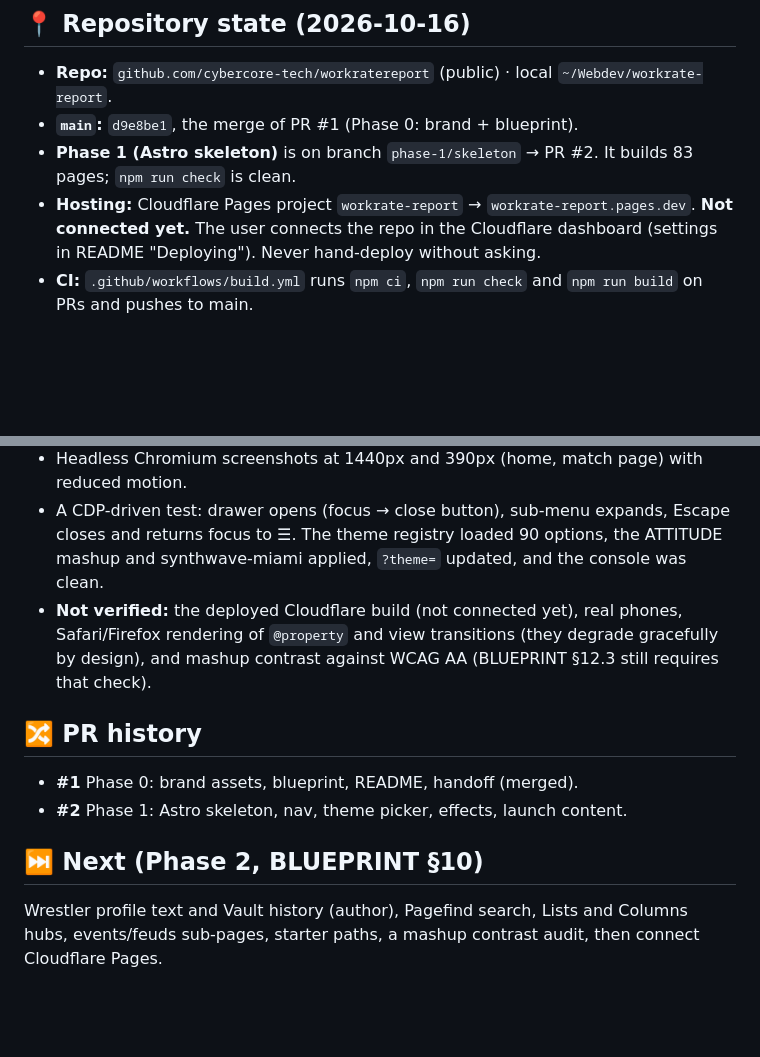
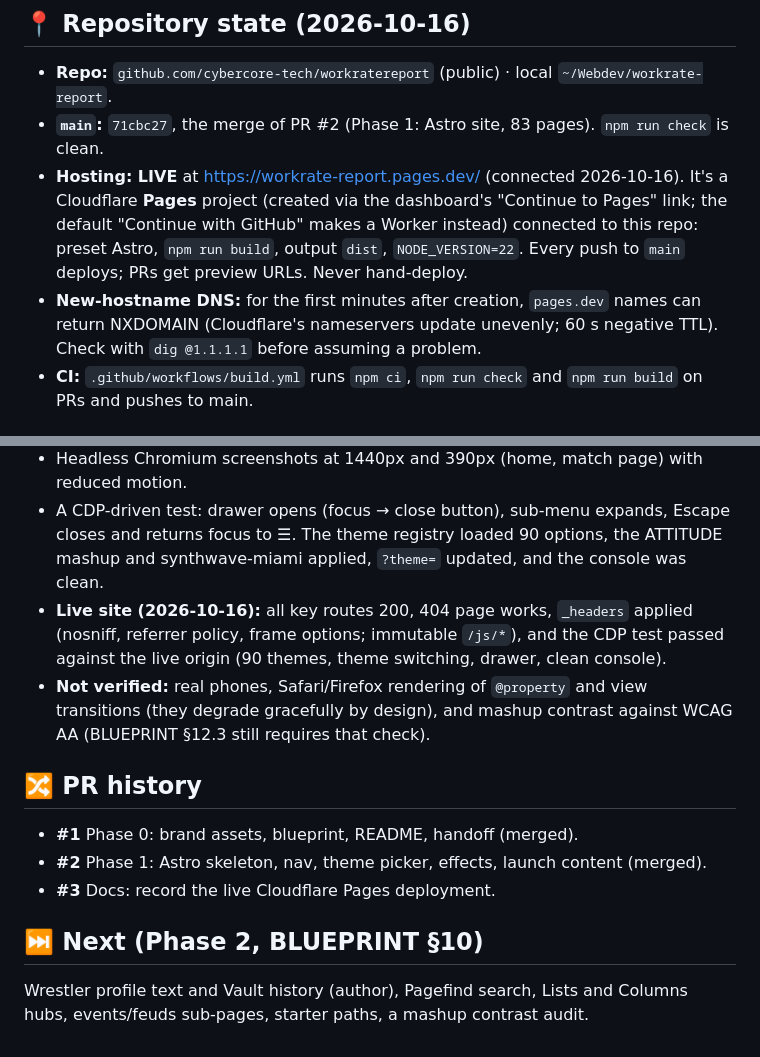
Before and after one commit to cybercoretech/workratereport, a Markdown page: AGENT_HANDOFF.md, 2 parts joined by grey strips. Rendered like a GitHub page; blank space fills up the shorter version.

Commit message:
docs: record the live Cloudflare Pages deployment
The site went live at https://workrate-report.pages.dev/ on 2026-10-16
after the user connected the repo as a Cloudflare Pages project
(preset Astro, npm run build, output dist, NODE_VERSION=22).

- AGENT_HANDOFF: main is now 71cbc27 (PR #2 merged), hosting is live
  and auto-deploys from main, and a note that the dashboard's default
  "Continue with GitHub" creates a Worker (use "Continue to Pages").
  Also records the first-minutes NXDOMAIN on new pages.dev names, the
  live checks, and PR history; drops "connect Pages" from next steps.
- README: live URL in Status and Deploying.
- BLUEPRINT: Phase 1 marked live; the Pages decision is no longer open.

Verified on the live site: key routes return 200, unknown paths 404,
_headers applied (nosniff, referrer policy, frame options, immutable
/js/*), and a scripted Chromium run against the live origin loaded 90
themes, switched themes, opened and closed the drawer, with a clean
console. Docs-only change; the build still produces 83 pages.

Co-Authored-By: Claude Opus 5.5 <noreply@anthropic.com>

```diff
--- a/AGENT_HANDOFF.md
+++ b/AGENT_HANDOFF.md
@@ -5,9 +5,9 @@ The state of the project for the next agent (or person). Update it with every ph
 ## 📍 Repository state (2026-10-16)
 
 - **Repo:** `github.com/cybercore-tech/workratereport` (public) · local `~/Webdev/workrate-report`.
-- **`main`:** `d9e8be1`, the merge of PR #1 (Phase 0: brand + blueprint).
-- **Phase 1 (Astro skeleton)** is on branch `phase-1/skeleton` → PR #2. It builds 83 pages; `npm run check` is clean.
-- **Hosting:** Cloudflare Pages project `workrate-report` → `workrate-report.pages.dev`. **Not connected yet.** The user connects the repo in the Cloudflare dashboard (settings in README "Deploying"). Never hand-deploy without asking.
+- **`main`:** `71cbc27`, the merge of PR #2 (Phase 1: Astro site, 83 pages). `npm run check` is clean.
+- **Hosting: LIVE** at https://workrate-report.pages.dev/ (connected 2026-10-16). It's a Cloudflare **Pages** project (created via the dashboard's "Continue to Pages" link; the default "Continue with GitHub" makes a Worker instead) connected to this repo: preset Astro, `npm run build`, output `dist`, `NODE_VERSION=22`. Every push to `main` deploys; PRs get preview URLs. Never hand-deploy.
+- **New-hostname DNS:** for the first minutes after creation, `pages.dev` names can return NXDOMAIN (Cloudflare's nameservers update unevenly; 60 s negative TTL). Check with `dig @1.1.1.1` before assuming a problem.
 - **CI:** `.github/workflows/build.yml` runs `npm ci`, `npm run check` and `npm run build` on PRs and pushes to main.
 
 ## ✅ Resume checklist
@@ -57,13 +57,15 @@ The state of the project for the next agent (or person). Update it with every ph
 - A test file with `my_rating: 6` failed the build ("Too big: expected number to be <=5").
 - Headless Chromium screenshots at 1440px and 390px (home, match page) with reduced motion.
 - A CDP-driven test: drawer opens (focus → close button), sub-menu expands, Escape closes and returns focus to ☰. The theme registry loaded 90 options, the ATTITUDE mashup and synthwave-miami applied, `?theme=` updated, and the console was clean.
-- **Not verified:** the deployed Cloudflare build (not connected yet), real phones, Safari/Firefox rendering of `@property` and view transitions (they degrade gracefully by design), and mashup contrast against WCAG AA (BLUEPRINT §12.3 still requires that check).
+- **Live site (2026-10-16):** all key routes 200, 404 page works, `_headers` applied (nosniff, referrer policy, frame options; immutable `/js/*`), and the CDP test passed against the live origin (90 themes, theme switching, drawer, clean console).
+- **Not verified:** real phones, Safari/Firefox rendering of `@property` and view transitions (they degrade gracefully by design), and mashup contrast against WCAG AA (BLUEPRINT §12.3 still requires that check).
 
 ## 🔀 PR history
 
 - **#1** Phase 0: brand assets, blueprint, README, handoff (merged).
-- **#2** Phase 1: Astro skeleton, nav, theme picker, effects, launch content.
+- **#2** Phase 1: Astro skeleton, nav, theme picker, effects, launch content (merged).
+- **#3** Docs: record the live Cloudflare Pages deployment.
 
 ## ⏭️ Next (Phase 2, BLUEPRINT §10)
 
-Wrestler profile text and Vault history (author), Pagefind search, Lists and Columns hubs, events/feuds sub-pages, starter paths, a mashup contrast audit, then connect Cloudflare Pages.
+Wrestler profile text and Vault history (author), Pagefind search, Lists and Columns hubs, events/feuds sub-pages, starter paths, a mashup contrast audit.
```
Also changed, not shown: BLUEPRINT.md (+1 -2 lines), README.md (+2 -2 lines).
